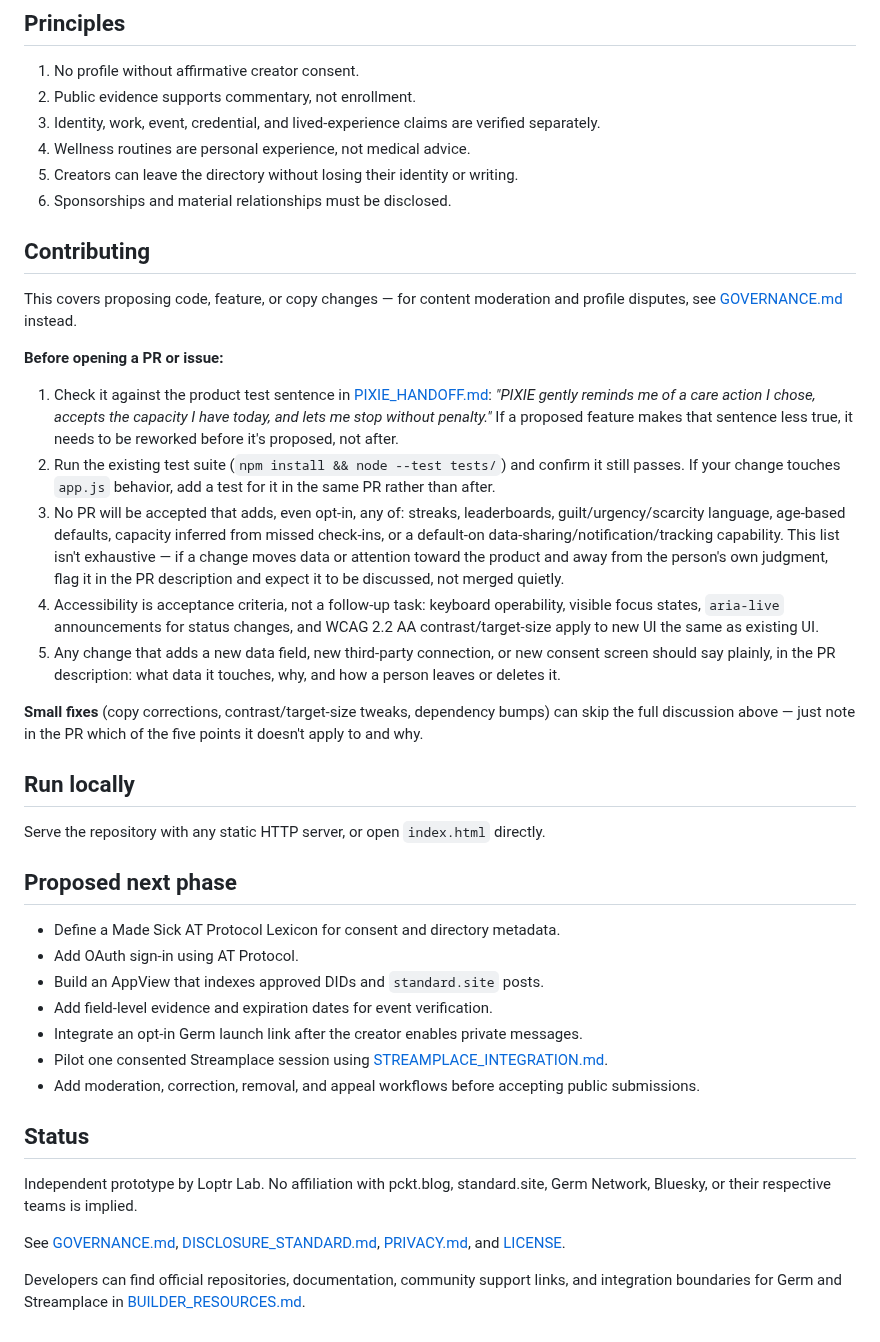
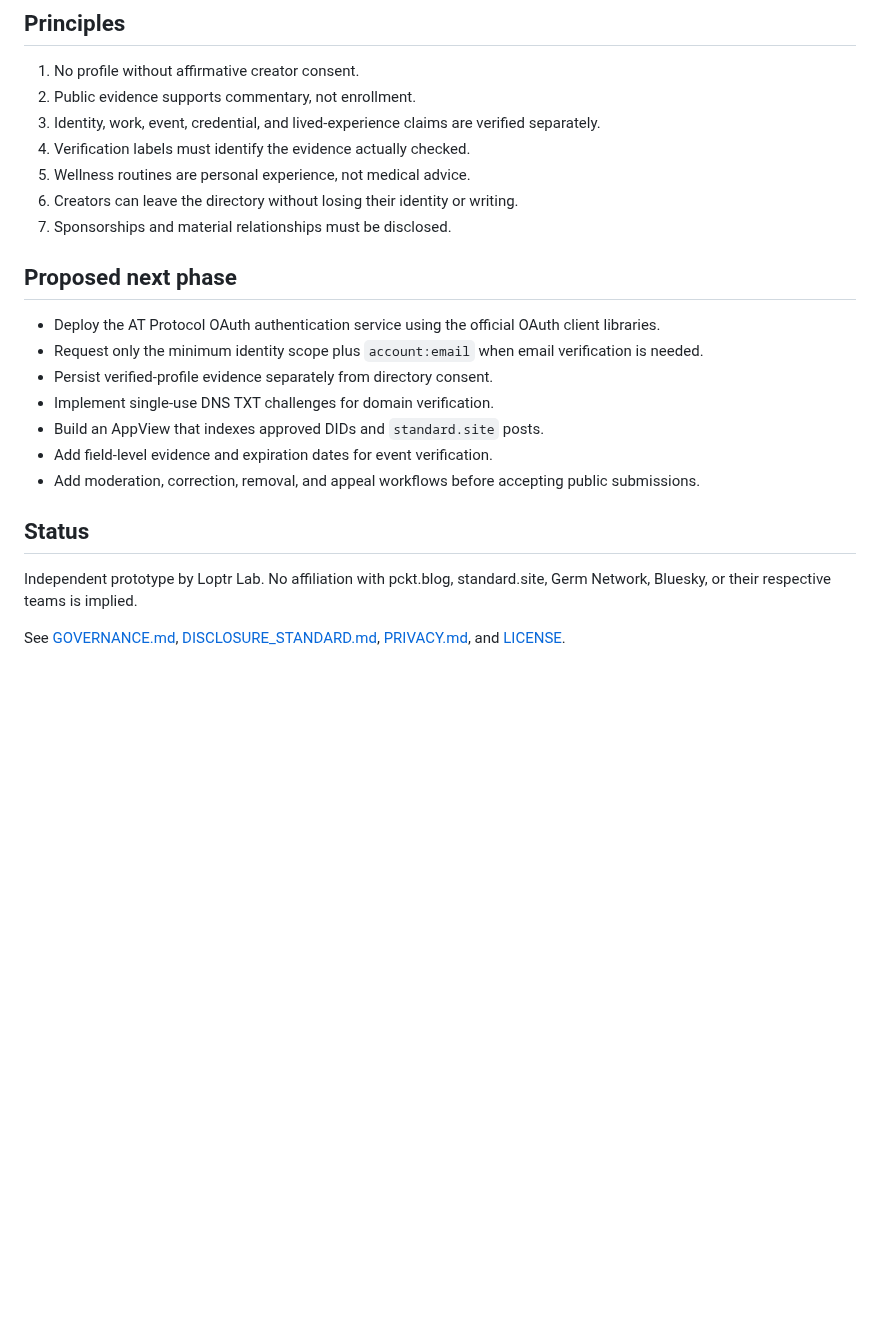
Before and after one commit to ibloud/made-sick, a Markdown page: README.md, the part around one of its changes. GitHub-like rendering; blank space fills up the shorter version.

```diff
--- a/README.md
+++ b/README.md
@@ -59,38 +44,19 @@ The initial campaign begins with musicians, filmmakers, designers, photographers
 1. No profile without affirmative creator consent.
 2. Public evidence supports commentary, not enrollment.
 3. Identity, work, event, credential, and lived-experience claims are verified separately.
-4. Wellness routines are personal experience, not medical advice.
-5. Creators can leave the directory without losing their identity or writing.
-6. Sponsorships and material relationships must be disclosed.
-
-## Contributing
-
-This covers proposing code, feature, or copy changes — for content moderation and profile disputes, see [GOVERNANCE.md](GOVERNANCE.md) instead.
-
-**Before opening a PR or issue:**
-
-1. Check it against the product test sentence in [PIXIE_HANDOFF.md](PIXIE_HANDOFF.md): *"PIXIE gently reminds me of a care action I chose, accepts the capacity I have today, and lets me stop without penalty."* If a proposed feature makes that sentence less true, it needs to be reworked before it's proposed, not after.
-2. Run the existing test suite (`npm install && node --test tests/`) and confirm it still passes. If your change touches `app.js` behavior, add a test for it in the same PR rather than after.
-3. No PR will be accepted that adds, even opt-in, any of: streaks, leaderboards, guilt/urgency/scarcity language, age-based defaults, capacity inferred from missed check-ins, or a default-on data-sharing/notification/tracking capability. This list isn't exhaustive — if a change moves data or attention toward the product and away from the person's own judgment, flag it in the PR description and expect it to be discussed, not merged quietly.
-4. Accessibility is acceptance criteria, not a follow-up task: keyboard operability, visible focus states, `aria-live` announcements for status changes, and WCAG 2.2 AA contrast/target-size apply to new UI the same as existing UI.
-5. Any change that adds a new data field, new third-party connection, or new consent screen should say plainly, in the PR description: what data it touches, why, and how a person leaves or deletes it.
-
-**Small fixes** (copy corrections, contrast/target-size tweaks, dependency bumps) can skip the full discussion above — just note in the PR which of the five points it doesn't apply to and why.
-
-
-
-## Run locally
-
-Serve the repository with any static HTTP server, or open `index.html` directly.
+4. Verification labels must identify the evidence actually checked.
+5. Wellness routines are personal experience, not medical advice.
+6. Creators can leave the directory without losing their identity or writing.
+7. Sponsorships and material relationships must be disclosed.
 
 ## Proposed next phase
 
-- Define a Made Sick AT Protocol Lexicon for consent and directory metadata.
-- Add OAuth sign-in using AT Protocol.
+- Deploy the AT Protocol OAuth authentication service using the official OAuth client libraries.
+- Request only the minimum identity scope plus `account:email` when email verification is needed.
+- Persist verified-profile evidence separately from directory consent.
+- Implement single-use DNS TXT challenges for domain verification.
 - Build an AppView that indexes approved DIDs and `standard.site` posts.
 - Add field-level evidence and expiration dates for event verification.
-- Integrate an opt-in Germ launch link after the creator enables private messages.
-- Pilot one consented Streamplace session using [STREAMPLACE_INTEGRATION.md](STREAMPLACE_INTEGRATION.md).
 - Add moderation, correction, removal, and appeal workflows before accepting public submissions.
 
 ## Status
@@ -98,5 +64,3 @@ Serve the repository with any static HTTP server, or open `index.html` directly.
 Independent prototype by Loptr Lab. No affiliation with pckt.blog, standard.site, Germ Network, Bluesky, or their respective teams is implied.
 
 See [GOVERNANCE.md](GOVERNANCE.md), [DISCLOSURE_STANDARD.md](DISCLOSURE_STANDARD.md), [PRIVACY.md](PRIVACY.md), and [LICENSE](LICENSE).
-
-Developers can find official repositories, documentation, community support links, and integration boundaries for Germ and Streamplace in [BUILDER_RESOURCES.md](BUILDER_RESOURCES.md).
```
Also changed, not shown: other parts of README.md (+13 -28 lines).
